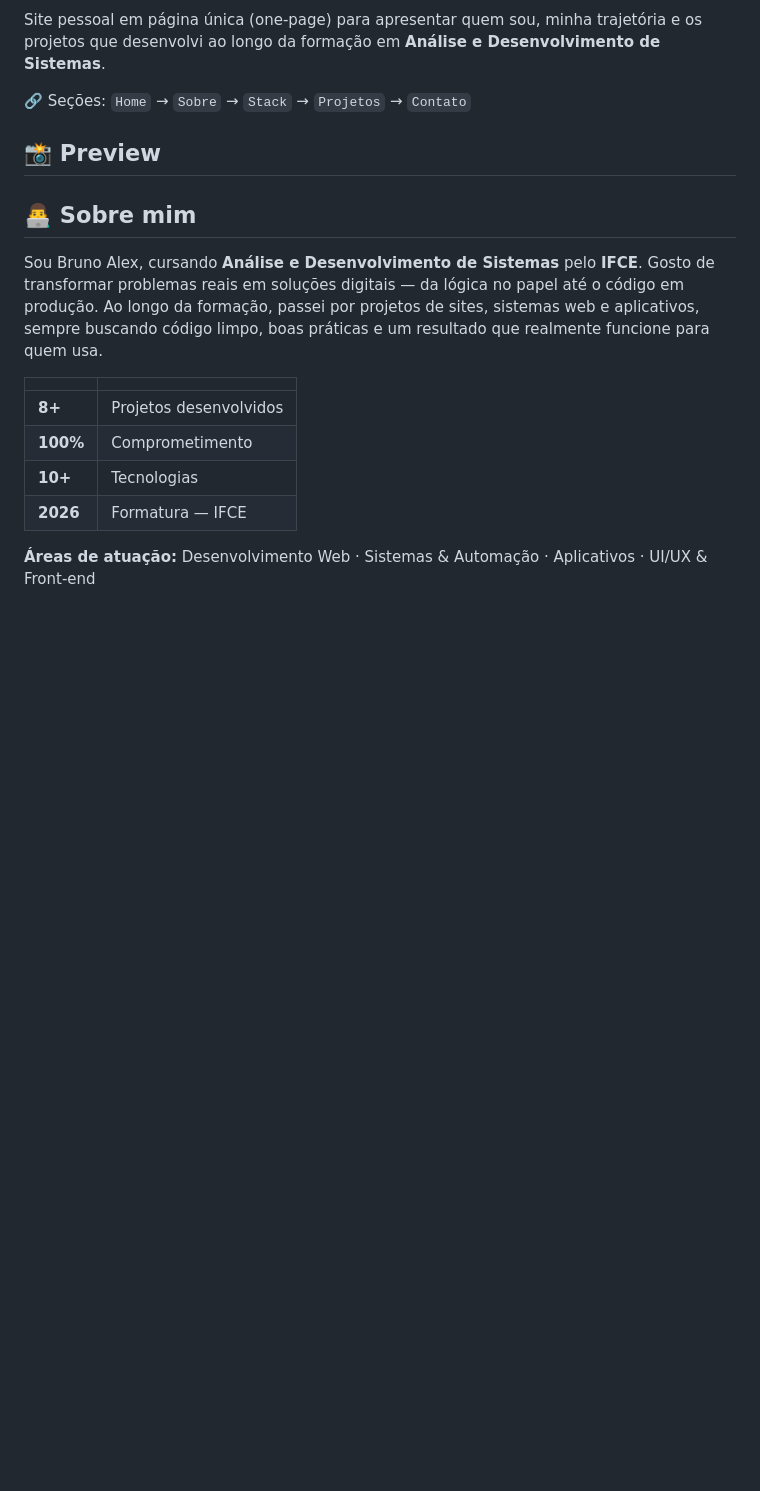
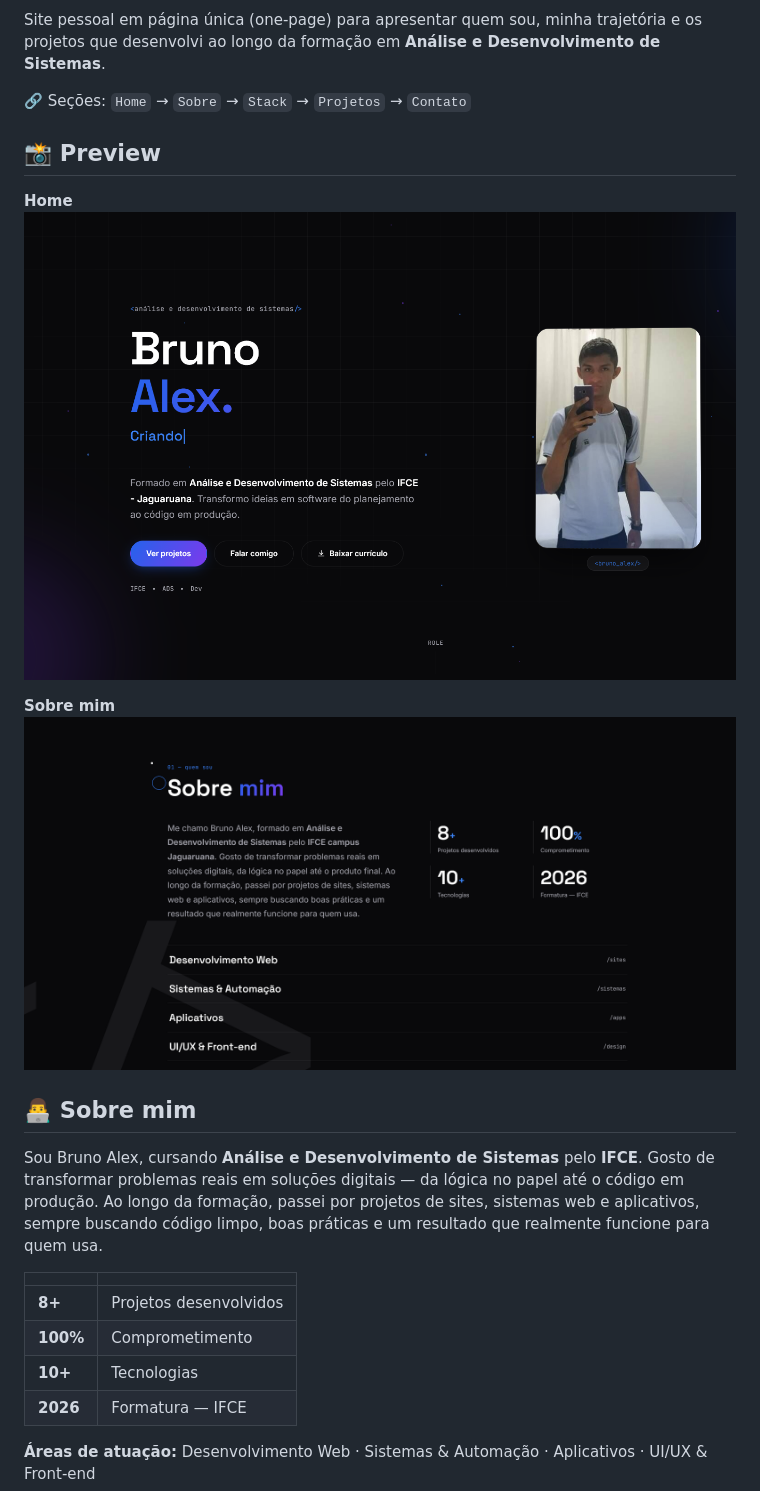
Before and after one commit to Bruno95Alex/portfolioBrunoAlex, a Markdown page: README.md, the part around the change. GitHub-like rendering; blank space fills up the shorter version.

```diff
--- a/README.md
+++ b/README.md
@@ -6,6 +6,11 @@ Site pessoal em página única (one-page) para apresentar quem sou, minha trajet
 
 ## 📸 Preview
 
+**Home**
+![Home do site](docs/screenshots/home.png)
+
+**Sobre mim**
+![Seção Sobre](docs/screenshots/sobre.png)
 
 ## 👨‍💻 Sobre mim
 
```
